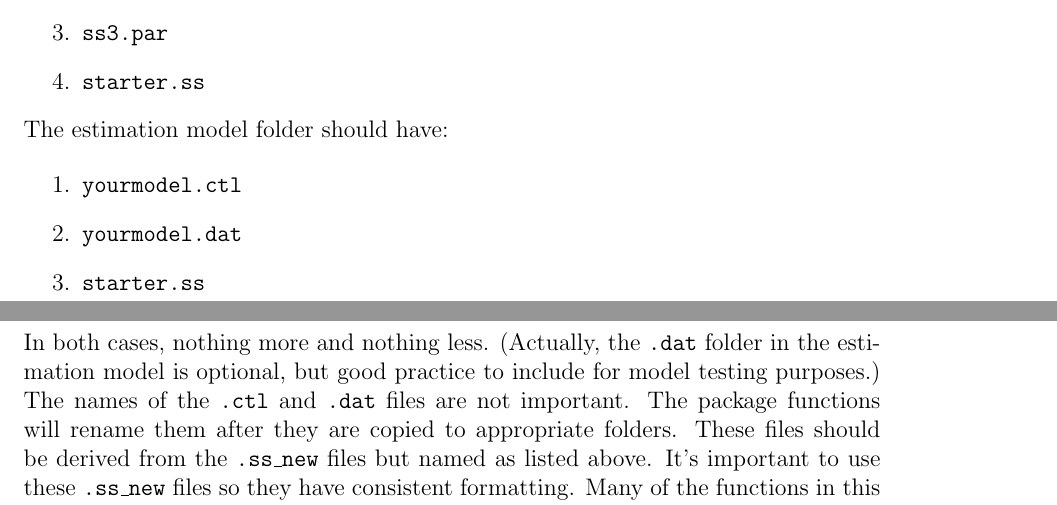
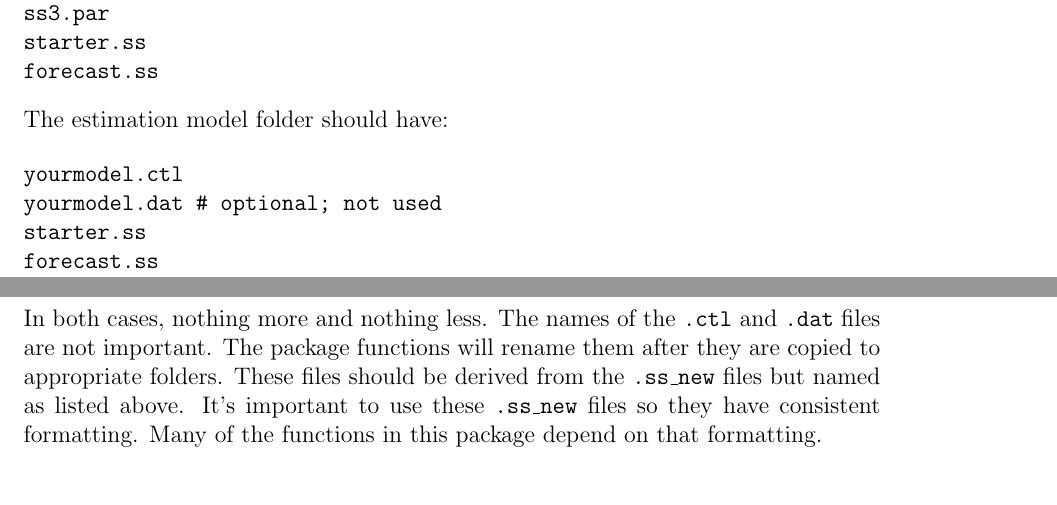
Before and after one commit to ss3sim/ss3sim, a LaTeX document (inst/doc/ss3sim.tex): two parts of pages 1 and 2 of 5, joined at a grey line, cut so that both start at the same text, the shorter picture padded with empty space. Compiled offline with pdfLaTeX; a LaTeX package or settings file that is missing is left out.

Commit message:
Update vignette

```diff
--- a/inst/doc/ss3sim.tex
+++ b/inst/doc/ss3sim.tex
@@ -53,25 +50,40 @@ should have the files:
-  \item \texttt{ss3.par}
-  \item \texttt{starter.ss}
-\end{enumerate}
+%\begin{enumerate}
+  %\item \texttt{yourmodel.ctl}
+  %\item \texttt{yourmodel.dat}
+  %\item \texttt{ss3.par}
+  %\item \texttt{starter.ss}
+%\end{enumerate}
+\begin{verbatim}
+yourmodel.ctl
+yourmodel.dat
+ss3.par
+starter.ss
+forecast.ss
+\end{verbatim}
 
 \noindent
 The estimation model folder should have:
 
-\begin{enumerate}
-  \item \texttt{yourmodel.ctl}
-  \item \texttt{yourmodel.dat}
-  \item \texttt{starter.ss}
-\end{enumerate}
+\begin{verbatim}
+yourmodel.ctl
+yourmodel.dat # optional; not used
+starter.ss
+forecast.ss
+\end{verbatim}
+
+%\begin{enumerate}
+  %\item \texttt{yourmodel.ctl}
+  %\item \texttt{yourmodel.dat}
+  %\item \texttt{starter.ss}
+%\end{enumerate}
 
 \noindent
-In both cases, nothing more and nothing less. (Actually, the \texttt{.dat}
-folder in the estimation model is optional, but good practice to include for
-model testing purposes.) The names of the \texttt{.ctl} and \texttt{.dat} files
-are not important. The package functions will rename them after they are copied
-to appropriate folders. These files should be derived from the
-\texttt{.ss\_new} files but named as listed above. It's important to use these
-\texttt{.ss\_new} files so they have consistent formatting. Many of the
-functions in this package depend on that formatting.
+In both cases, nothing more and nothing less. The names of the \texttt{.ctl}
+and \texttt{.dat} files are not important. The package functions will rename
+them after they are copied to appropriate folders. These files should be
+derived from the \texttt{.ss\_new} files but named as listed above. It's
+important to use these \texttt{.ss\_new} files so they have consistent
+formatting. Many of the functions in this package depend on that formatting.
 
 For the purposes of the Fish 600 project, we have unique case identifiers which
 combine to create unique scenarios. The types of cases are: natural mortality
```
Also changed, not shown: inst/doc/ss3sim.pdf, inst/doc/ss3sim.tex (5 more changed lines), 1 other file.
